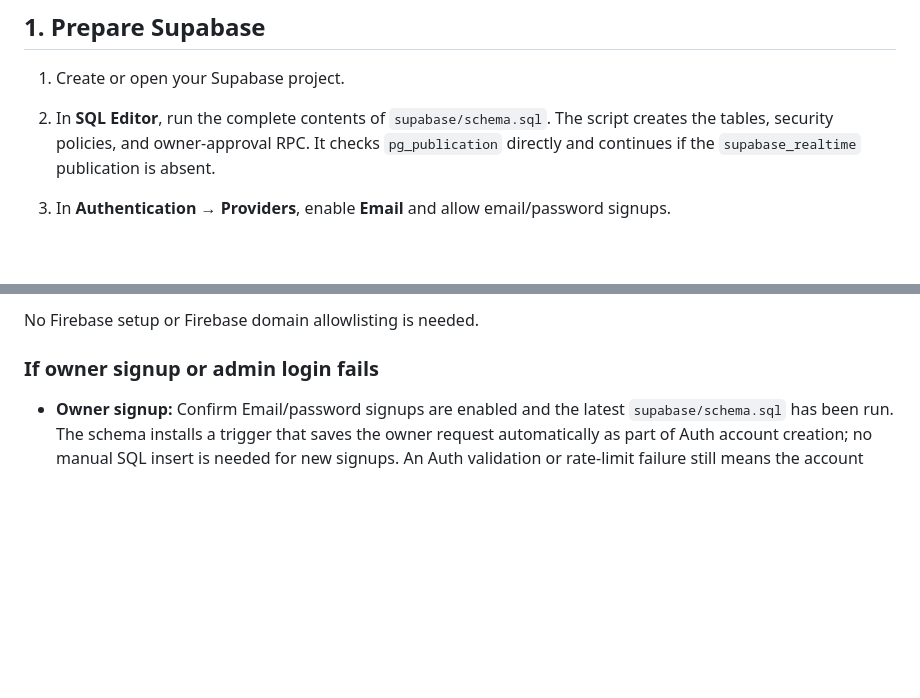
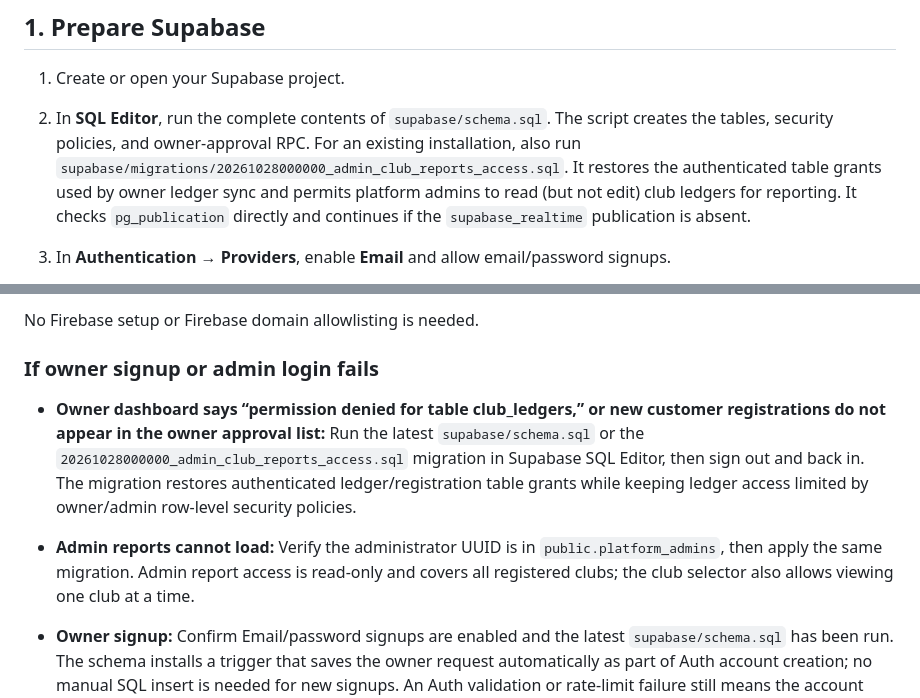
Before and after one commit to neonutritionclub-4177/Club-Ledger, a Markdown page: SUPABASE-SETUP.md, 2 parts joined by grey strips. Rendered like a GitHub page; blank space fills up the shorter version.

```diff
--- a/SUPABASE-SETUP.md
+++ b/SUPABASE-SETUP.md
@@ -8,6 +8,10 @@ Edge Function. Firebase is not used. Vercel only hosts the static PWA.
 1. Create or open your Supabase project.
 2. In **SQL Editor**, run the complete contents of `supabase/schema.sql`.
    The script creates the tables, security policies, and owner-approval RPC.
+   For an existing installation, also run
+   `supabase/migrations/20261028000000_admin_club_reports_access.sql`. It
+   restores the authenticated table grants used by owner ledger sync and
+   permits platform admins to read (but not edit) club ledgers for reporting.
    It checks `pg_publication` directly and continues if the
    `supabase_realtime` publication is absent.
 3. In **Authentication → Providers**, enable **Email** and allow email/password
@@ -137,6 +141,17 @@ No Firebase setup or Firebase domain allowlisting is needed.
 
 ### If owner signup or admin login fails
 
+- **Owner dashboard says “permission denied for table club_ledgers,” or new
+  customer registrations do not appear in the owner approval list:** Run the
+  latest `supabase/schema.sql` or the
+  `20261028000000_admin_club_reports_access.sql` migration in Supabase SQL
+  Editor, then sign out and back in. The migration restores authenticated
+  ledger/registration table grants while keeping ledger access limited by
+  owner/admin row-level security policies.
+- **Admin reports cannot load:** Verify the administrator UUID is in
+  `public.platform_admins`, then apply the same migration. Admin report access
+  is read-only and covers all registered clubs; the club selector also allows
+  viewing one club at a time.
 - **Owner signup:** Confirm Email/password signups are enabled and the latest
   `supabase/schema.sql` has been run. The schema installs a trigger that saves
   the owner request automatically as part of Auth account creation; no manual
```
